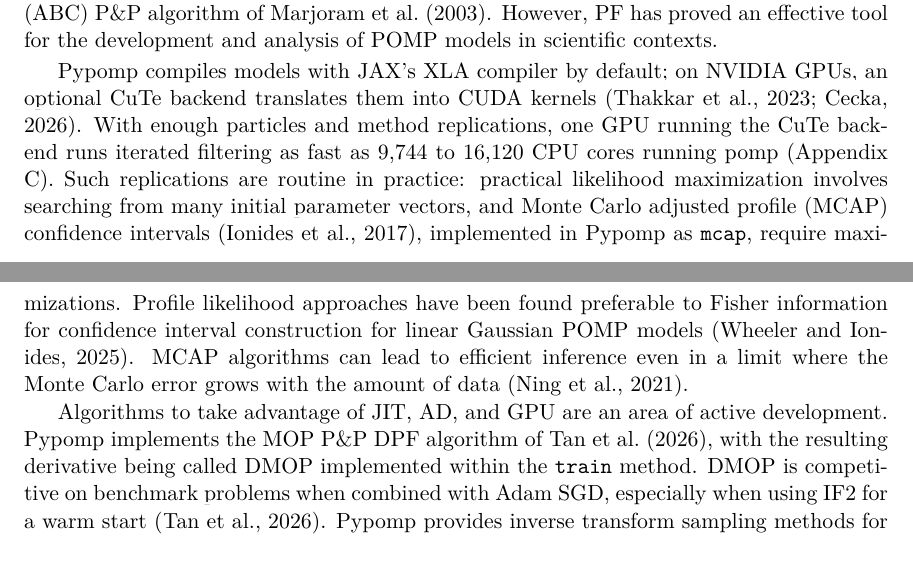
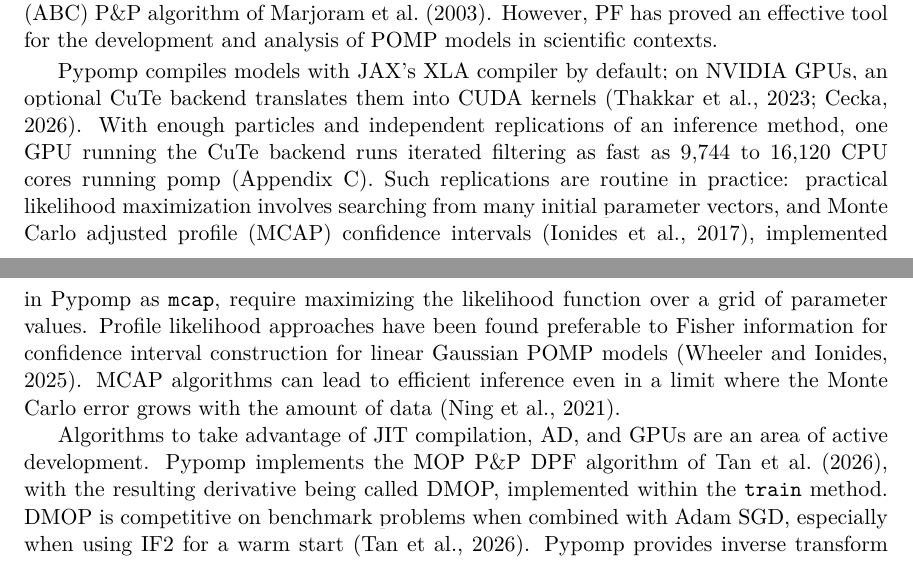
Before and after one commit to pypomp/tutorials, a Quarto document (article/ms.qmd): two parts of pages 2 and 3 of 15, joined at a grey line, cut so that both start at the same text. The pictures show the output file article/ms.pdf that the author committed with the source.

Commit message:
Tweak some writing

```diff
--- a/article/ms.qmd
+++ b/article/ms.qmd
@@ -587,13 +587,13 @@
 However, PF has proved an effective tool for the development and analysis of POMP models in scientific contexts.
 
 Pypomp compiles models with JAX's XLA compiler by default; on NVIDIA GPUs, an optional CuTe backend translates them into CUDA kernels [@thakkar23; @cecka26].
-With enough particles and method replications, one GPU running the CuTe backend runs iterated filtering as fast as `{python} f"{min(peak_r_cores_cute.values()):,.0f}"` to `{python} f"{max(peak_r_cores_cute.values()):,.0f}"` CPU cores running pomp (Appendix -@sec-scaling).
-Such replications are routine in practice: practical likelihood maximization involves searching from many initial parameter vectors, and Monte Carlo adjusted profile (MCAP) confidence intervals [@ionides17], implemented in Pypomp as `mcap`, require maximizations.
+With enough particles and independent replications of an inference method, one GPU running the CuTe backend runs iterated filtering as fast as `{python} f"{min(peak_r_cores_cute.values()):,.0f}"` to `{python} f"{max(peak_r_cores_cute.values()):,.0f}"` CPU cores running pomp (Appendix -@sec-scaling).
+Such replications are routine in practice: practical likelihood maximization involves searching from many initial parameter vectors, and Monte Carlo adjusted profile (MCAP) confidence intervals [@ionides17], implemented in Pypomp as `mcap`, require maximizing the likelihood function over a grid of parameter values.
 Profile likelihood approaches have been found preferable to Fisher information for confidence interval construction for linear Gaussian POMP models [@wheeler25arma].
 MCAP algorithms can lead to efficient inference even in a limit where the Monte Carlo error grows with the amount of data [@ning21].
 
-Algorithms to take advantage of JIT, AD, and GPU are an area of active development.
-Pypomp implements the MOP P&P DPF algorithm of @tan24, with the resulting derivative being called DMOP implemented within the `train` method.
+Algorithms to take advantage of JIT compilation, AD, and GPUs are an area of active development.
+Pypomp implements the MOP P&P DPF algorithm of @tan24, with the resulting derivative being called DMOP, implemented within the `train` method.
 DMOP is competitive on benchmark problems when combined with Adam SGD, especially when using IF2 for a warm start [@tan24].
 Pypomp provides inverse transform sampling methods for use in `rproc` and `rmeas` since the rejection sampling used in some `jax.random` samplers is inefficient on GPUs [@giles16; @giles24; @temme92].
 These samplers run `{python} f"{min(sampler_gpu_speedups):.0f}"` to `{python} f"{max(sampler_gpu_speedups):.0f}"` times faster than `jax.random` on a GPU.
```
Also changed, not shown: article/ms.pdf.
